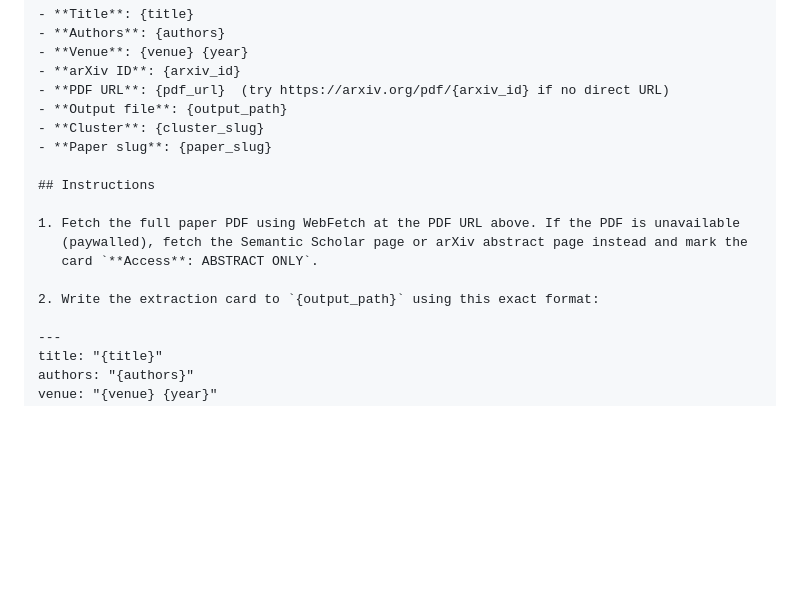
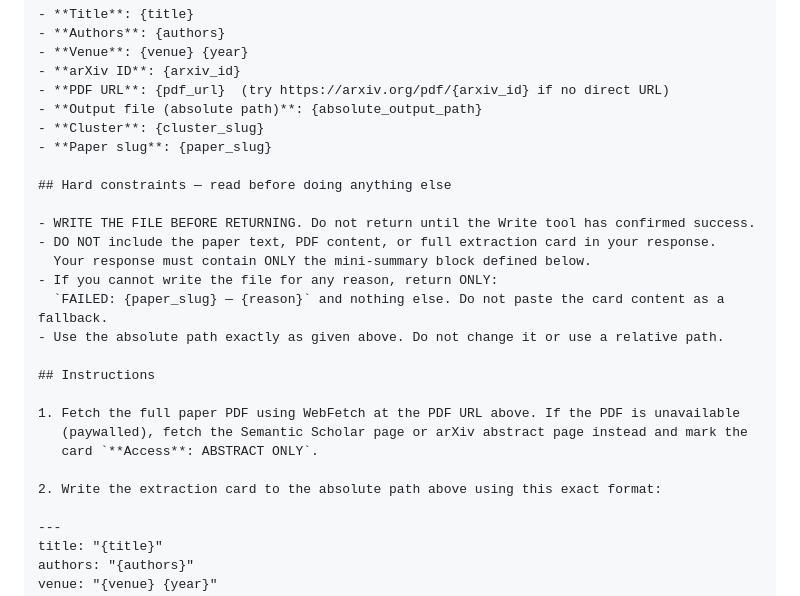
Before and after one commit to indirected/research-skills, a Markdown page: skills/deep-paper-synthesis/SKILL.md, the part around one of its changes. Rendered like a GitHub page; blank space fills up the shorter version.

```diff
--- a/skills/deep-paper-synthesis/SKILL.md
+++ b/skills/deep-paper-synthesis/SKILL.md
@@ -141,9 +149,18 @@ You are synthesizing one academic paper as part of a larger literature review.
 - **Venue**: {venue} {year}
 - **arXiv ID**: {arxiv_id}
 - **PDF URL**: {pdf_url}  (try https://arxiv.org/pdf/{arxiv_id} if no direct URL)
-- **Output file**: {output_path}
+- **Output file (absolute path)**: {absolute_output_path}
 - **Cluster**: {cluster_slug}
 - **Paper slug**: {paper_slug}
+
+## Hard constraints — read before doing anything else
+
+- WRITE THE FILE BEFORE RETURNING. Do not return until the Write tool has confirmed success.
+- DO NOT include the paper text, PDF content, or full extraction card in your response.
+  Your response must contain ONLY the mini-summary block defined below.
+- If you cannot write the file for any reason, return ONLY:
+  `FAILED: {paper_slug} — {reason}` and nothing else. Do not paste the card content as a fallback.
+- Use the absolute path exactly as given above. Do not change it or use a relative path.
 
 ## Instructions
 
@@ -151,7 +168,7 @@ You are synthesizing one academic paper as part of a larger literature review.
    (paywalled), fetch the Semantic Scholar page or arXiv abstract page instead and mark the
    card `**Access**: ABSTRACT ONLY`.
 
-2. Write the extraction card to `{output_path}` using this exact format:
+2. Write the extraction card to the absolute path above using this exact format:
 
 ---
 title: "{title}"
```
Also changed, not shown: other parts of skills/deep-paper-synthesis/SKILL.md (+34 -10 lines).
